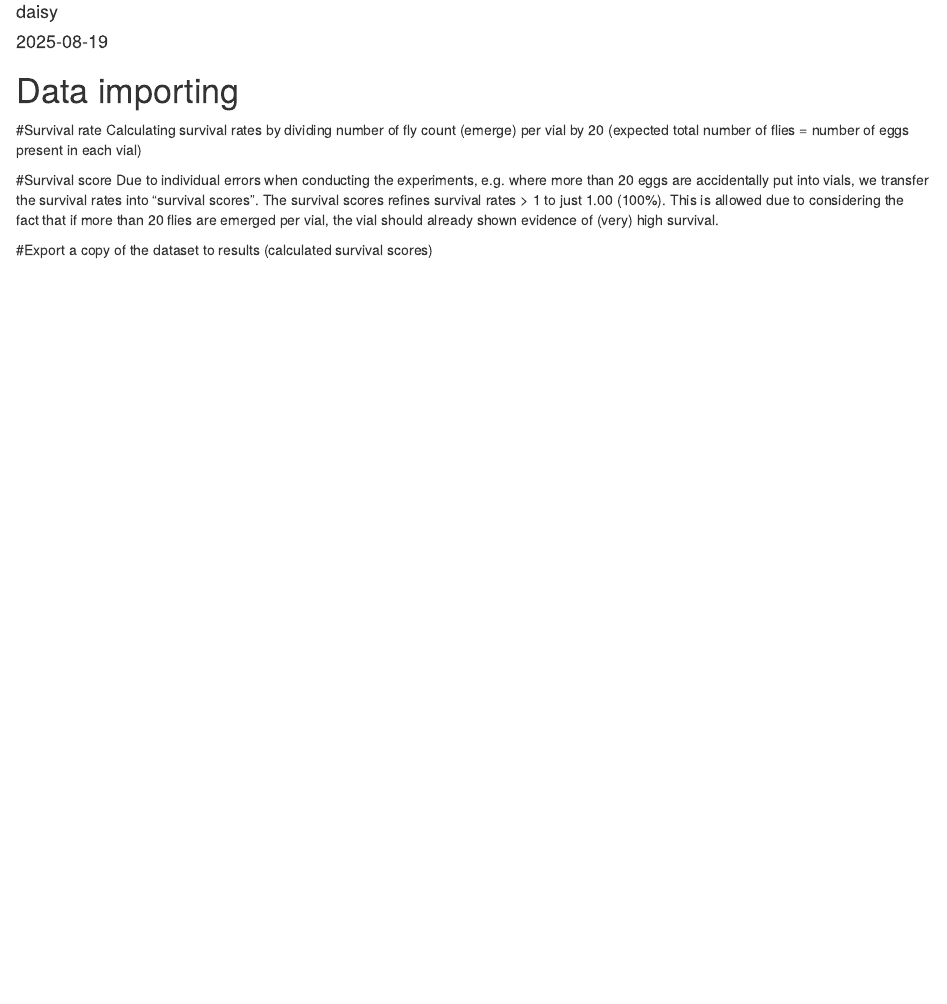
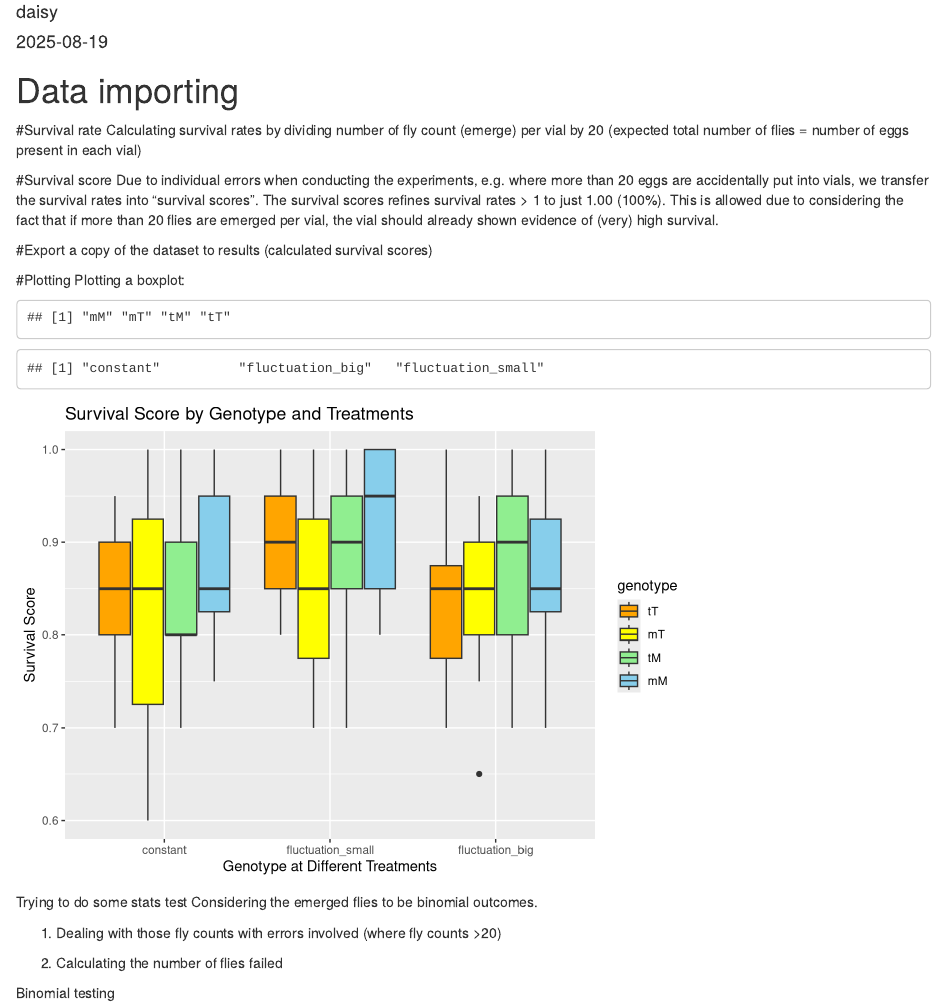
Before and after one commit to daychl/FLY, an R Markdown document (scripts/S04_survival.Rmd): the page in a window 1100 px wide, from 70 px down. Rendered offline with R 4.5, knitr and Pandoc, with nearby package versions; common packages that the code uses without loading them are loaded.

Commit message:
Plotted data for survival scores and began statistical data analysis - refined number of fly counts and calculated number of flies failed for potential binomial testing

````diff
--- a/scripts/S04_survival.Rmd
+++ b/scripts/S04_survival.Rmd
@@ -36,3 +36,45 @@ survival_data <- survival_data %>%
 library(writexl)
 write_xlsx(survival_data, "survival_results.xlsx")
 ```
+
+#Plotting
+Plotting a boxplot:
+```{r block4, echo=FALSE}
+#Changing order of genotype
+unique(survival_data$genotype)
+survival_data$genotype <- factor(
+  survival_data$genotype,
+  levels = c("tT", "mT", "tM", "mM")
+  )
+
+#Changing order of treatment
+unique(survival_data$treatment)
+survival_data$treatment <- factor(
+  survival_data$treatment,
+  levels = c("constant", "fluctuation_small", "fluctuation_big")
+  )
+
+```
+
+```{r block5, echo=FALSE}
+library(ggplot2)
+
+ggplot(survival_data, aes(x=treatment, y=survival_score, fill=genotype)) +
+  geom_boxplot(position = position_dodge(width = 0.8)) +
+  scale_fill_manual(values = c(
+    "tT" = "orange",
+    "mT" = "yellow",
+    "tM" = "lightgreen",
+    "mM" = "skyblue"
+  )) +
+  xlab("Genotype at Different Treatments") +
+  ylab("Survival Score") +
+  ggtitle("Survival Score by Genotype and Treatments")
+
+```
+
+Trying to do some stats test
+Considering the emerged flies to be binomial outcomes.
+
+1. Dealing with those fly counts with errors involved (where fly counts >20)
+``` {r block6, echo= FALSE}
@@ -38,0 +88,2 @@ write_xlsx(survival_data, "survival_results.xlsx")
+2. Calculating the number of flies failed
+```{r block7, echo=FALSE}
@@ -38,0 +96,4 @@ write_xlsx(survival_data, "survival_results.xlsx")
+Binomial testing
+```{r block8, echo=FALSE}
+
+```
````
Also changed, not shown: results/survival_results.xlsx, scripts/S04_survival.Rmd (13 more changed lines), 1 other file.
